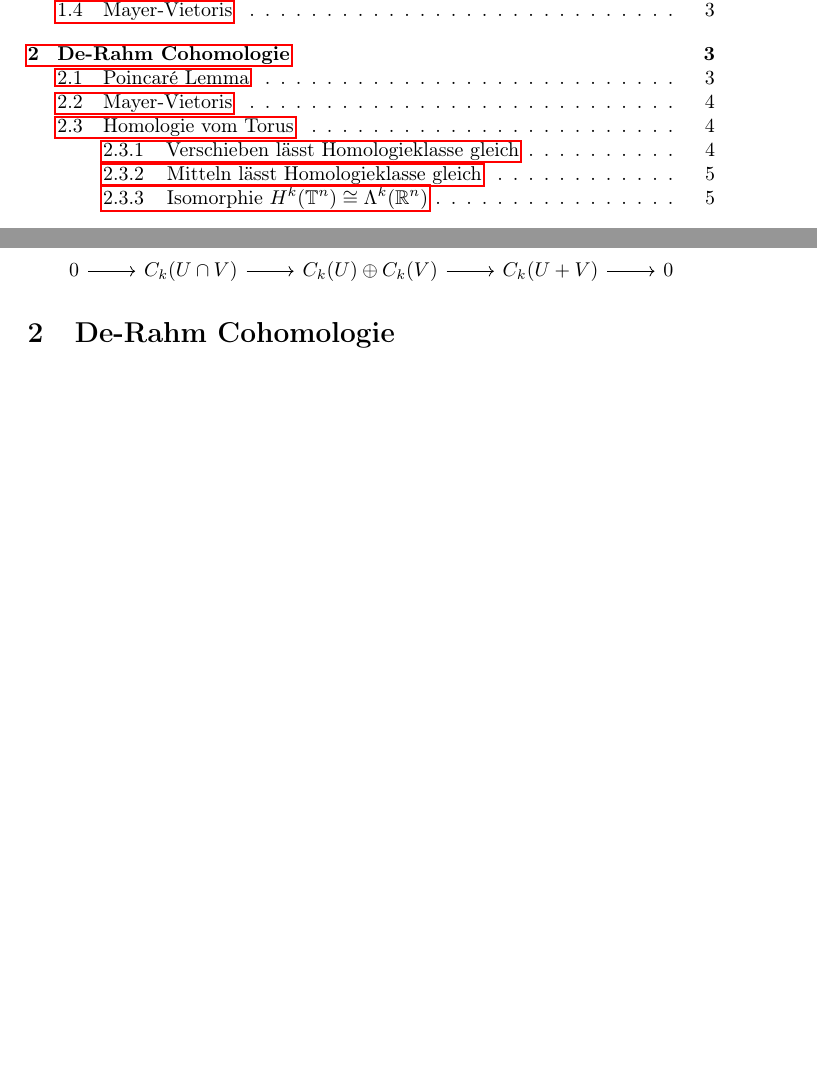
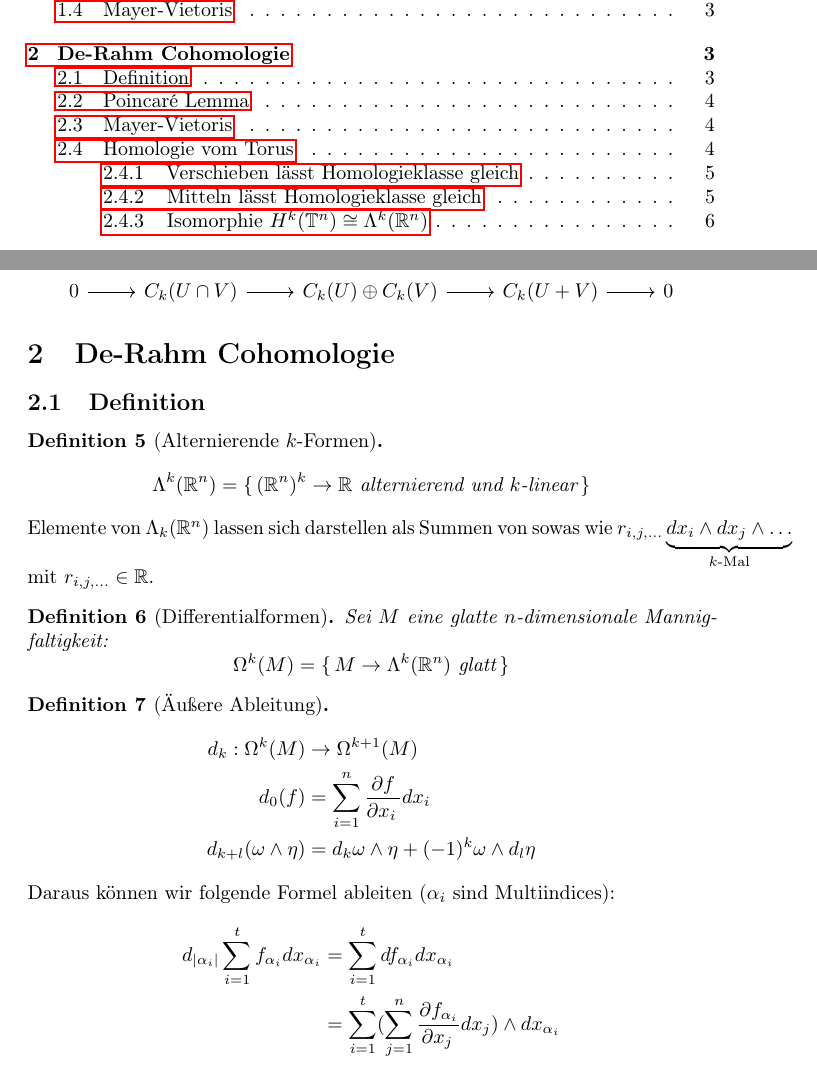
Before and after one commit to Askhor/Klausurvorbereitung-Algebraische-Topologie, a LaTeX document (Vorbereitung.tex): two parts of pages 1 and 3 of 5 before the commit and two parts of pages 1 and 3 of 6 after it, joined at a grey line, cut so that both start at the same text, the shorter picture padded with empty space. Compiled offline with pdfLaTeX.

Commit message:
Definition De-Rahm Cohomologie

```diff
--- a/Vorbereitung.tex
+++ b/Vorbereitung.tex
@@ -16,6 +16,7 @@
 \usepackage{mathtools}
 \usepackage{braket}
 %\usepackage{enumitem}
+\usepackage[thinc]{esdiff}
 \usepackage{csquotes}
 \usepackage[pdftex]{hyperref}
 \usepackage[\documentlanguage]{cleveref}
@@ -232,6 +233,41 @@
 
 	\section{De-Rahm Cohomologie}
 
+	\subsection{Definition}
+
+	\begin{definition}[Alternierende $k$-Formen]
+		\begin{equation*}
+			Λ^k(ℝ^n) = \set{(ℝ^n)^k → ℝ \text{ alternierend und $k$-linear}}
+		\end{equation*}
+	\end{definition}
+
+	Elemente von $Λ_k(ℝ^n)$ lassen sich darstellen als Summen von sowas wie $r_{i,j,\dots} \underbrace{dx_i \wedge dx_j \wedge \dots}_{\text{$k$-Mal}}$ mit $r_{i, j, \dots} ϵ ℝ$.
+
+	\begin{definition}[Differentialformen]
+		Sei $M$ eine glatte $n$-dimensionale Mannigfaltigkeit:
+		\begin{equation*}
+			Ω^k(M) = \set{M → Λ^k(ℝ^n) \text{ glatt}}
+		\end{equation*}
+	\end{definition}
+
+	\begin{definition}[Äußere Ableitung]
+		\begin{equation*}
+			\begin{split}
+				d_k: Ω^k(M) &→ Ω^{k+1}(M) \\
+				d_0(f) &= Σ_{i=1}^n \diffp{f}{{x_i}} dx_i \\
+				d_{k+l} (ω \wedge η) &= d_{k}ω \wedge η + (-1)^k ω \wedge d_lη
+			\end{split}
+		\end{equation*}
+	\end{definition}
+
+	Daraus können wir folgende Formel ableiten ($α_i$ sind Multiindices):
+	\begin{equation*}
+		\begin{split}
+			d_{|α_i|} Σ_{i=1}^{t} f_{α_i} dx_{α_i} &= Σ_{i=1}^t df_{α_i} dx_{α_i} \\
+			&= Σ_{i=1}^t (Σ_{j=1}^n \diffp{{f_{α_i}}}{{x_j}} dx_j) \wedge dx_{α_i}
+		\end{split}
+	\end{equation*}
+
 	\subsection{Poincaré Lemma}
 
 	$U$ sternförmig und offen in $ℝ^n$, zz. für $ω ϵ Ω_k(U)$ mit $dω = 0$:
```
Also changed, not shown: Vorbereitung.pdf.
